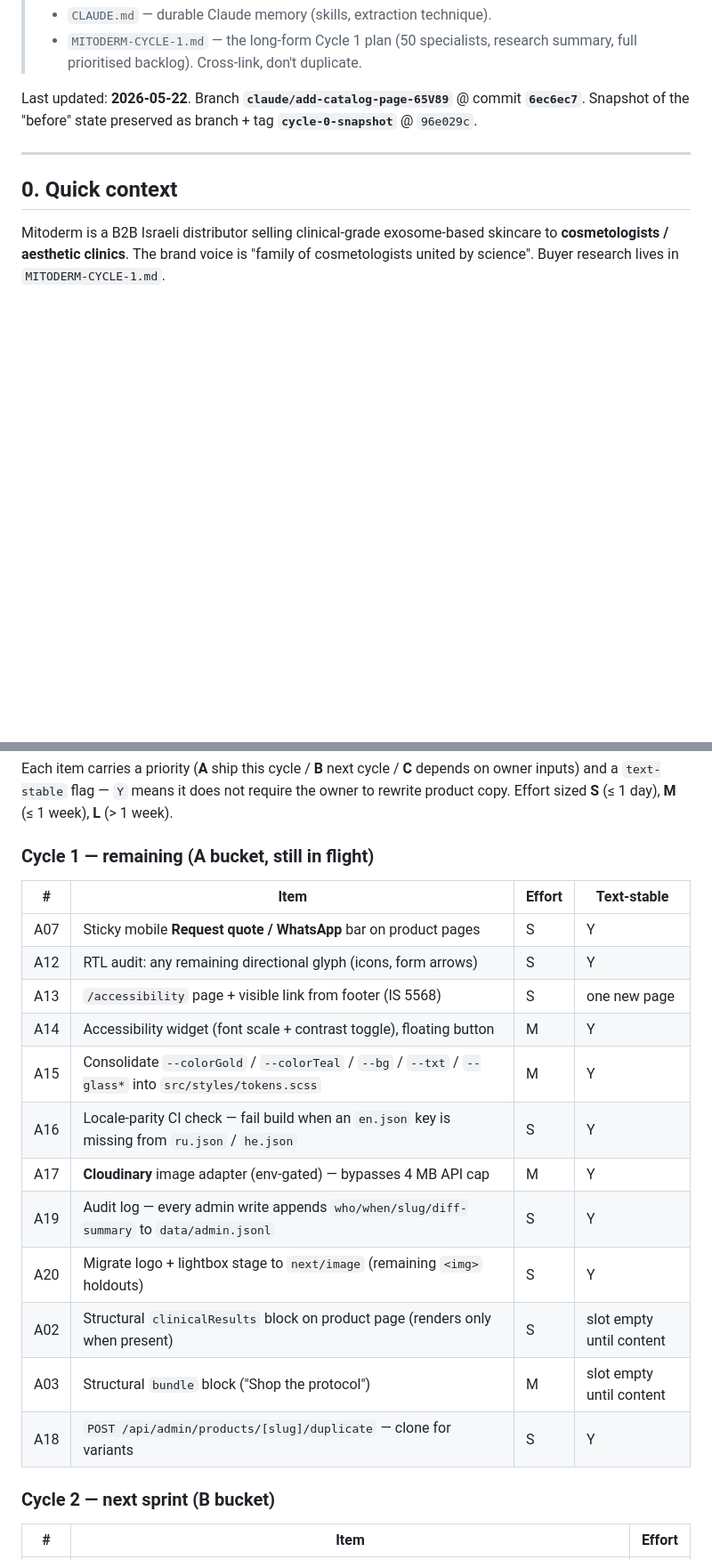
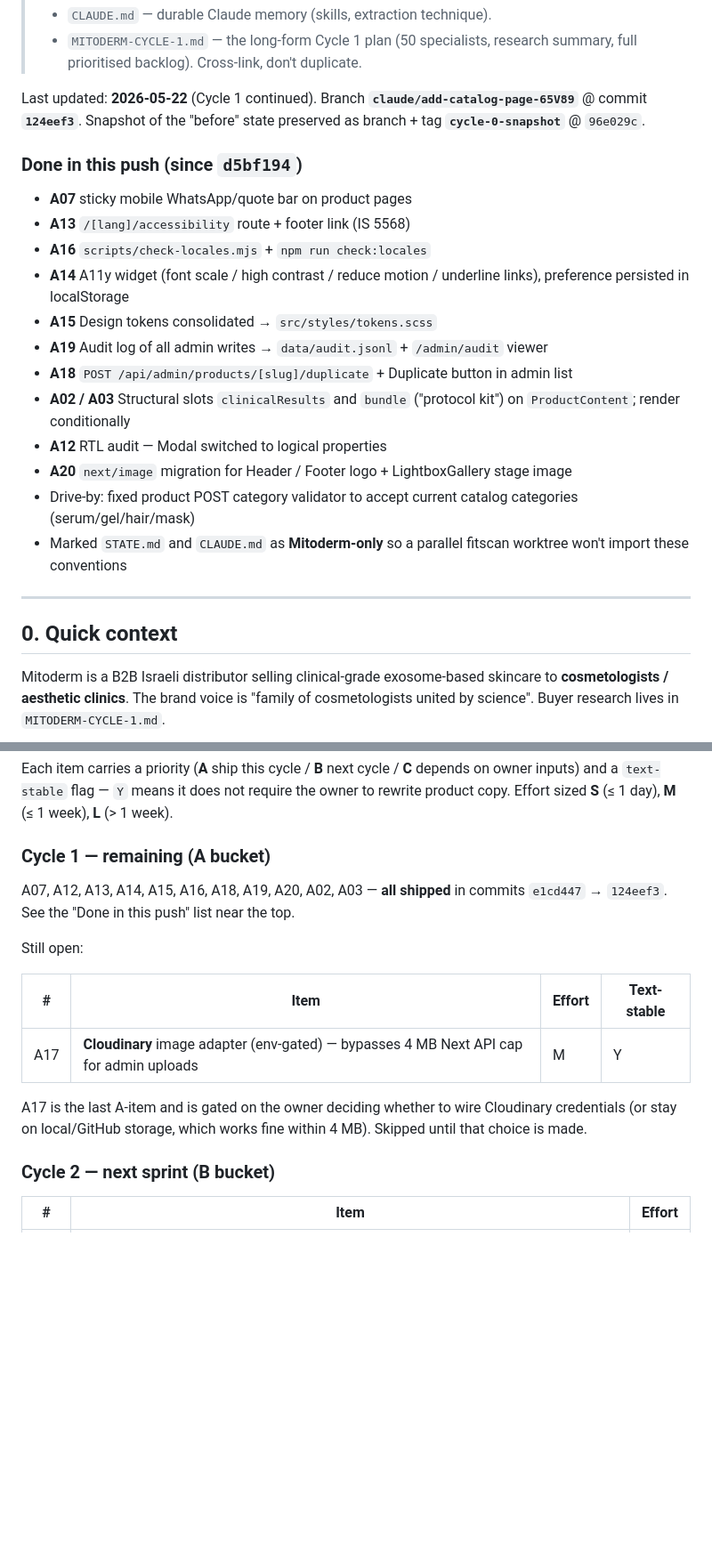
Before and after one commit to GregoryDich/mitoderm, a Markdown page: STATE.md, 2 parts joined by grey strips. Shown at 89% size. GitHub-like rendering; blank space fills up the shorter version.

Commit message:
STATE.md: mark A07/A12/A13/A14/A15/A16/A18/A19/A20/A02/A03 done
Cycle 1 A bucket is effectively complete — only A17 (Cloudinary
image adapter) remains, and that one is gated on an owner choice
(whether to wire Cloudinary credentials at all). Roadmap section
now lists what shipped and the single open A-item.

```diff
--- a/STATE.md
+++ b/STATE.md
@@ -16,9 +16,32 @@
 >   research summary, full prioritised backlog). Cross-link, don't
 >   duplicate.
 
-Last updated: **2026-05-22**. Branch **`claude/add-catalog-page-65V89`**
-@ commit **`6ec6ec7`**. Snapshot of the "before" state preserved as
-branch + tag **`cycle-0-snapshot`** @ `96e029c`.
+Last updated: **2026-05-22** (Cycle 1 continued). Branch
+**`claude/add-catalog-page-65V89`** @ commit **`124eef3`**. Snapshot
+of the "before" state preserved as branch + tag
+**`cycle-0-snapshot`** @ `96e029c`.
+
+### Done in this push (since `d5bf194`)
+
+- **A07** sticky mobile WhatsApp/quote bar on product pages
+- **A13** `/[lang]/accessibility` route + footer link (IS 5568)
+- **A16** `scripts/check-locales.mjs` + `npm run check:locales`
+- **A14** A11y widget (font scale / high contrast / reduce motion /
+  underline links), preference persisted in localStorage
+- **A15** Design tokens consolidated → `src/styles/tokens.scss`
+- **A19** Audit log of all admin writes →
+  `data/audit.jsonl` + `/admin/audit` viewer
+- **A18** `POST /api/admin/products/[slug]/duplicate` + Duplicate
+  button in admin list
+- **A02 / A03** Structural slots `clinicalResults` and `bundle`
+  ("protocol kit") on `ProductContent`; render conditionally
+- **A12** RTL audit — Modal switched to logical properties
+- **A20** `next/image` migration for Header / Footer logo +
+  LightboxGallery stage image
+- Drive-by: fixed product POST category validator to accept
+  current catalog categories (serum/gel/hair/mask)
+- Marked `STATE.md` and `CLAUDE.md` as **Mitoderm-only** so a
+  parallel fitscan worktree won't import these conventions
 
 ---
 
@@ -239,22 +262,21 @@ Each item carries a priority (**A** ship this cycle / **B** next cycle /
 does not require the owner to rewrite product copy. Effort sized
 **S** (≤ 1 day), **M** (≤ 1 week), **L** (> 1 week).
 
-### Cycle 1 — remaining (A bucket, still in flight)
+### Cycle 1 — remaining (A bucket)
+
+A07, A12, A13, A14, A15, A16, A18, A19, A20, A02, A03 — **all
+shipped** in commits `e1cd447` → `124eef3`. See the "Done in this
+push" list near the top.
+
+Still open:
 
 | # | Item | Effort | Text-stable |
 | - | - | - | - |
-| A07 | Sticky mobile **Request quote / WhatsApp** bar on product pages | S | Y |
-| A12 | RTL audit: any remaining directional glyph (icons, form arrows) | S | Y |
-| A13 | `/accessibility` page + visible link from footer (IS 5568) | S | one new page |
-| A14 | Accessibility widget (font scale + contrast toggle), floating button | M | Y |
-| A15 | Consolidate `--colorGold` / `--colorTeal` / `--bg` / `--txt` / `--glass*` into `src/styles/tokens.scss` | M | Y |
-| A16 | Locale-parity CI check — fail build when an `en.json` key is missing from `ru.json` / `he.json` | S | Y |
-| A17 | **Cloudinary** image adapter (env-gated) — bypasses 4 MB API cap | M | Y |
-| A19 | Audit log — every admin write appends `who/when/slug/diff-summary` to `data/admin.jsonl` | S | Y |
-| A20 | Migrate logo + lightbox stage to `next/image` (remaining `<img>` holdouts) | S | Y |
-| A02 | Structural `clinicalResults` block on product page (renders only when present) | S | slot empty until content |
-| A03 | Structural `bundle` block ("Shop the protocol") | M | slot empty until content |
-| A18 | `POST /api/admin/products/[slug]/duplicate` — clone for variants | S | Y |
+| A17 | **Cloudinary** image adapter (env-gated) — bypasses 4 MB Next API cap for admin uploads | M | Y |
+
+A17 is the last A-item and is gated on the owner deciding whether
+to wire Cloudinary credentials (or stay on local/GitHub storage,
+which works fine within 4 MB). Skipped until that choice is made.
 
 ### Cycle 2 — next sprint (B bucket)
 
```
